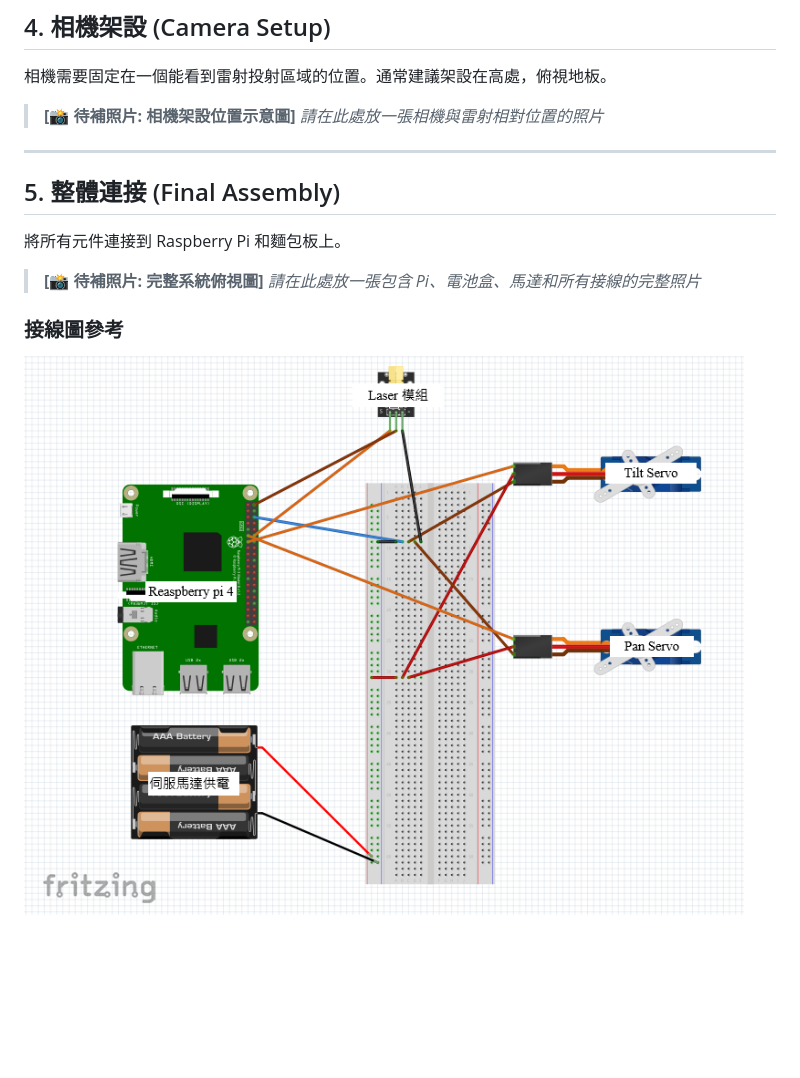
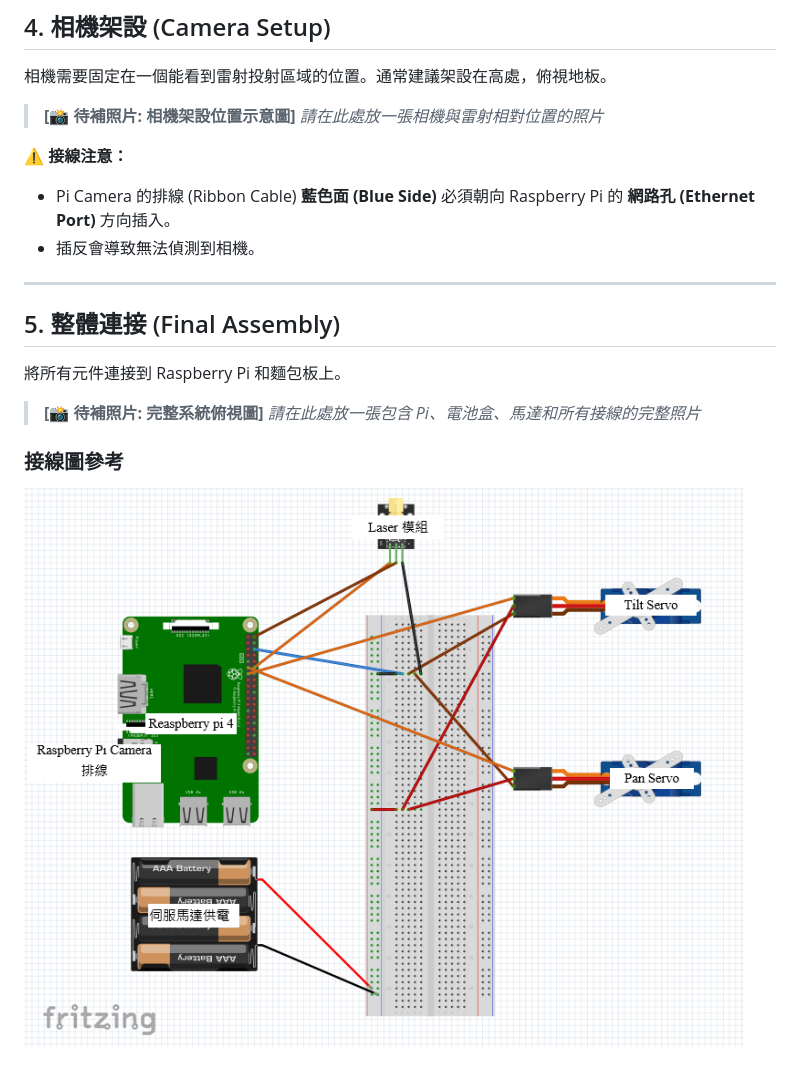
Before and after one commit to hsutingwei/pi_laser, a Markdown page: docs/hardware.md, the part around the change. Drawn GitHub-style; pictures changed too: assets/pi_laser_fritzing.png; blank space fills up the shorter version.

```diff
--- a/docs/hardware.md
+++ b/docs/hardware.md
@@ -50,6 +50,10 @@
 > **[📸 待補照片: 相機架設位置示意圖]**
 > *請在此處放一張相機與雷射相對位置的照片*
 
+**⚠️ 接線注意：**
+*   Pi Camera 的排線 (Ribbon Cable) **藍色面 (Blue Side)** 必須朝向 Raspberry Pi 的 **網路孔 (Ethernet Port)** 方向插入。
+*   插反會導致無法偵測到相機。
+
 ---
 
 ## 5. 整體連接 (Final Assembly)
```
Also changed, not shown: README.md (+1 -0 lines).
